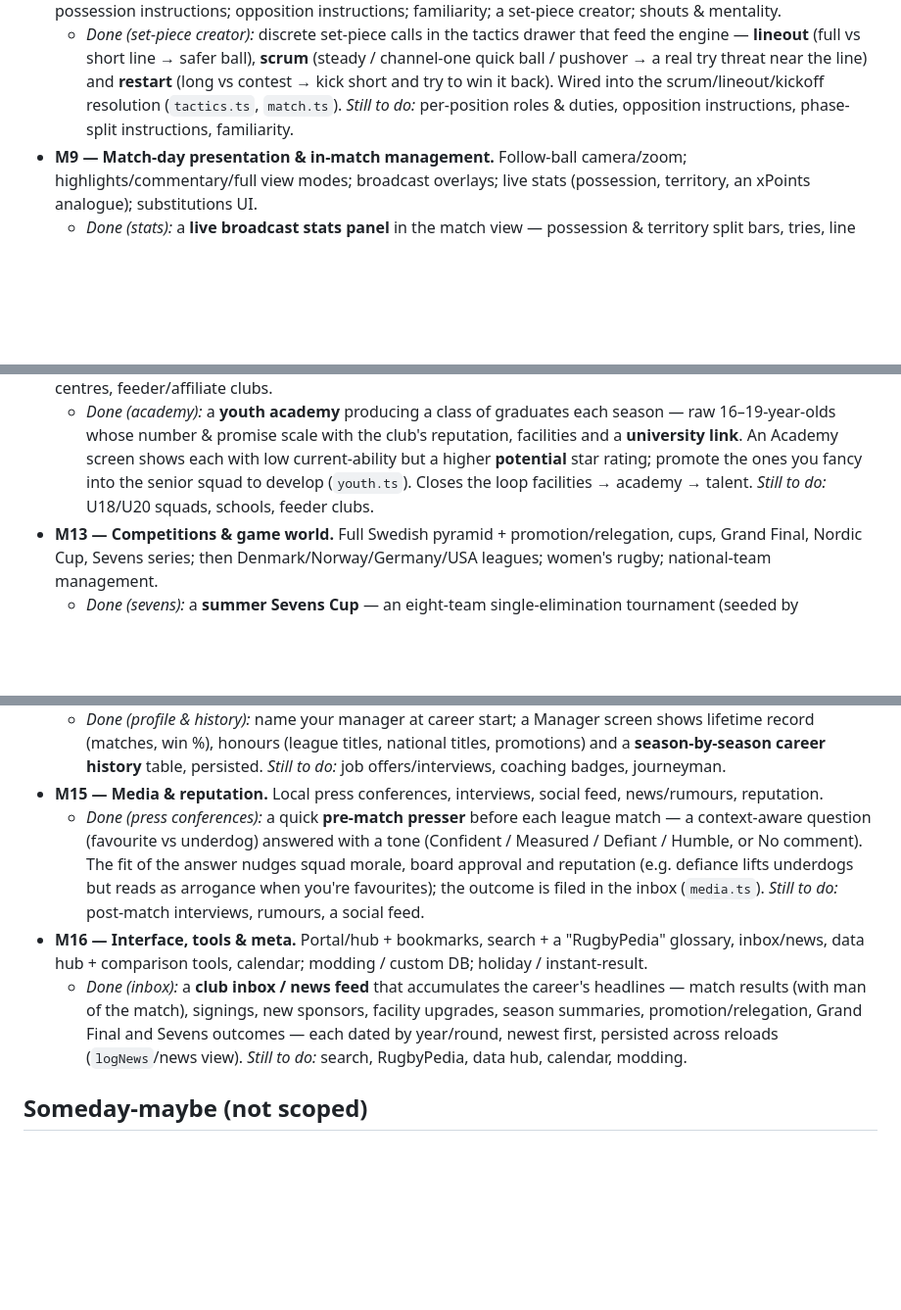
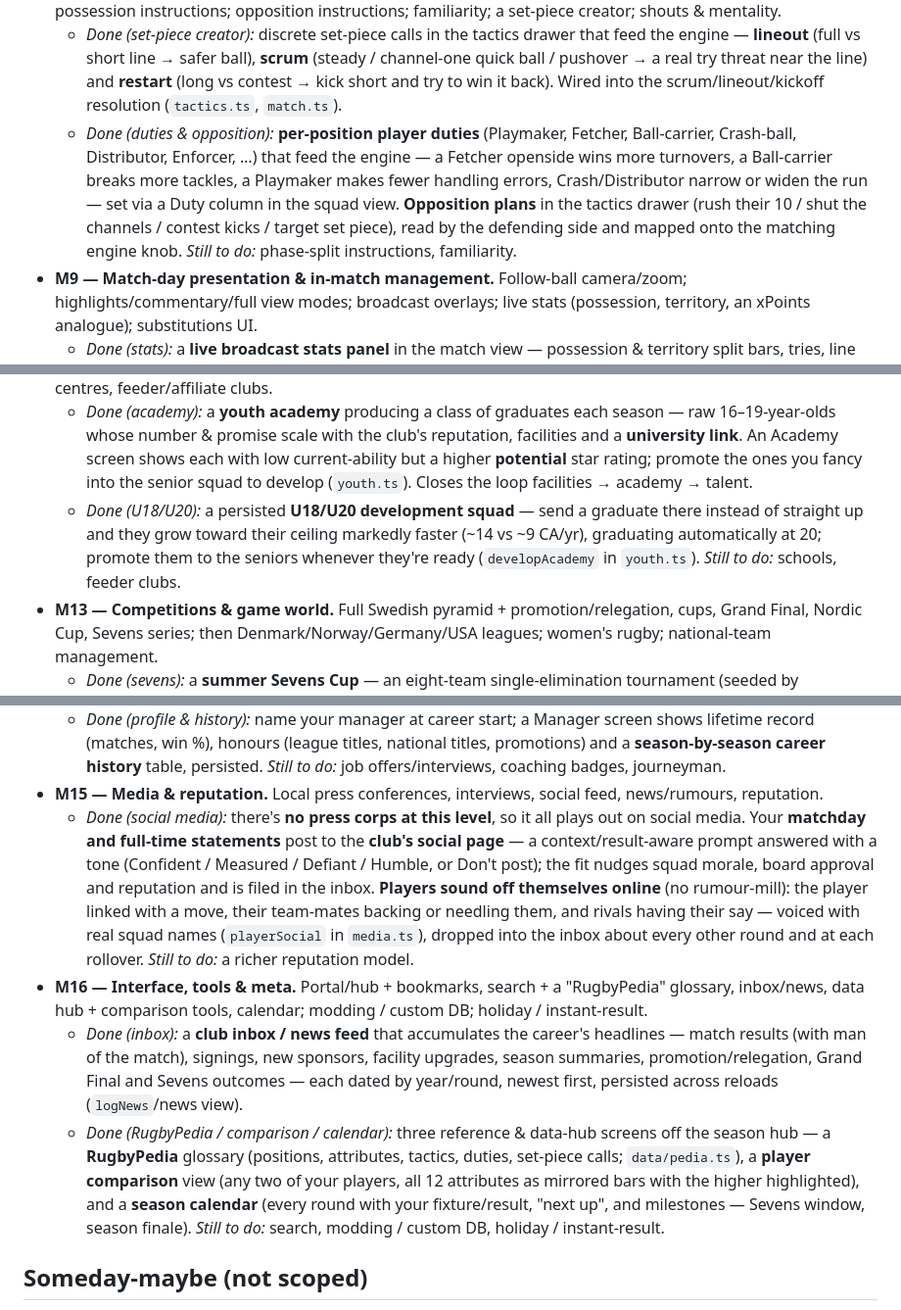
Before and after one commit to ArcheronTechnologies/Order-management, a Markdown page: docs/ROADMAP.md, 3 parts joined by grey strips. Shown at 98% size. GitHub-like rendering; blank space fills up the shorter version.

Commit message:
Update roadmap: M8 duties+opposition, M12 U18/U20, M15 social, M16 data hub
Co-Authored-By: Claude Opus 4.8 <noreply@anthropic.com>
Claude-Session: https://claude.ai/code/session_01FsUHNek8xSmsdBNmvDupiD

```diff
--- a/docs/ROADMAP.md
+++ b/docs/ROADMAP.md
@@ -97,8 +97,15 @@ refactor everything else needs).
     **scrum** (steady / channel-one quick ball / pushover → a real try threat near
     the line) and **restart** (long vs contest → kick short and try to win it
     back). Wired into the scrum/lineout/kickoff resolution (`tactics.ts`,
-    `match.ts`). *Still to do:* per-position roles & duties, opposition
-    instructions, phase-split instructions, familiarity.
+    `match.ts`).
+  - *Done (duties & opposition):* **per-position player duties** (Playmaker,
+    Fetcher, Ball-carrier, Crash-ball, Distributor, Enforcer, …) that feed the
+    engine — a Fetcher openside wins more turnovers, a Ball-carrier breaks more
+    tackles, a Playmaker makes fewer handling errors, Crash/Distributor narrow or
+    widen the run — set via a Duty column in the squad view. **Opposition plans**
+    in the tactics drawer (rush their 10 / shut the channels / contest kicks /
+    target set piece), read by the defending side and mapped onto the matching
+    engine knob. *Still to do:* phase-split instructions, familiarity.
 - **M9 — Match-day presentation & in-match management.** Follow-ball camera/zoom;
   highlights/commentary/full view modes; broadcast overlays; live stats
   (possession, territory, an xPoints analogue); substitutions UI.
@@ -177,8 +184,12 @@ refactor everything else needs).
     reputation, facilities and a **university link**. An Academy screen shows each
     with low current-ability but a higher **potential** star rating; promote the
     ones you fancy into the senior squad to develop (`youth.ts`). Closes the loop
-    facilities → academy → talent. *Still to do:* U18/U20 squads, schools,
-    feeder clubs.
+    facilities → academy → talent.
+  - *Done (U18/U20):* a persisted **U18/U20 development squad** — send a graduate
+    there instead of straight up and they grow toward their ceiling markedly
+    faster (~14 vs ~9 CA/yr), graduating automatically at 20; promote them to the
+    seniors whenever they're ready (`developAcademy` in `youth.ts`). *Still to do:*
+    schools, feeder clubs.
 - **M13 — Competitions & game world.** Full Swedish pyramid + promotion/relegation,
   cups, Grand Final, Nordic Cup, Sevens series; then Denmark/Norway/Germany/USA
   leagues; women's rugby; national-team management.
@@ -214,13 +225,16 @@ refactor everything else needs).
     persisted. *Still to do:* job offers/interviews, coaching badges, journeyman.
 - **M15 — Media & reputation.** Local press conferences, interviews, social feed,
   news/rumours, reputation.
-  - *Done (press conferences):* a quick **pre-match presser** before each league
-    match — a context-aware question (favourite vs underdog) answered with a tone
-    (Confident / Measured / Defiant / Humble, or No comment). The fit of the
-    answer nudges squad morale, board approval and reputation (e.g. defiance lifts
-    underdogs but reads as arrogance when you're favourites); the outcome is filed
-    in the inbox (`media.ts`). *Still to do:* post-match interviews, rumours, a
-    social feed.
+  - *Done (social media):* there's **no press corps at this level**, so it all
+    plays out on social media. Your **matchday and full-time statements** post to
+    the **club's social page** — a context/result-aware prompt answered with a tone
+    (Confident / Measured / Defiant / Humble, or Don't post); the fit nudges squad
+    morale, board approval and reputation and is filed in the inbox. **Players sound
+    off themselves online** (no rumour-mill): the player linked with a move, their
+    team-mates backing or needling them, and rivals having their say — voiced with
+    real squad names (`playerSocial` in `media.ts`), dropped into the inbox about
+    every other round and at each rollover. *Still to do:* a richer reputation
+    model.
 - **M16 — Interface, tools & meta.** Portal/hub + bookmarks, search + a
   "RugbyPedia" glossary, inbox/news, data hub + comparison tools, calendar;
   modding / custom DB; holiday / instant-result.
@@ -228,8 +242,14 @@ refactor everything else needs).
     headlines — match results (with man of the match), signings, new sponsors,
     facility upgrades, season summaries, promotion/relegation, Grand Final and
     Sevens outcomes — each dated by year/round, newest first, persisted across
-    reloads (`logNews`/news view). *Still to do:* search, RugbyPedia, data hub,
-    calendar, modding.
+    reloads (`logNews`/news view).
+  - *Done (RugbyPedia / comparison / calendar):* three reference & data-hub
+    screens off the season hub — a **RugbyPedia** glossary (positions, attributes,
+    tactics, duties, set-piece calls; `data/pedia.ts`), a **player comparison**
+    view (any two of your players, all 12 attributes as mirrored bars with the
+    higher highlighted), and a **season calendar** (every round with your
+    fixture/result, "next up", and milestones — Sevens window, season finale).
+    *Still to do:* search, modding / custom DB, holiday / instant-result.
 
 ## Someday-maybe (not scoped)
 
```
